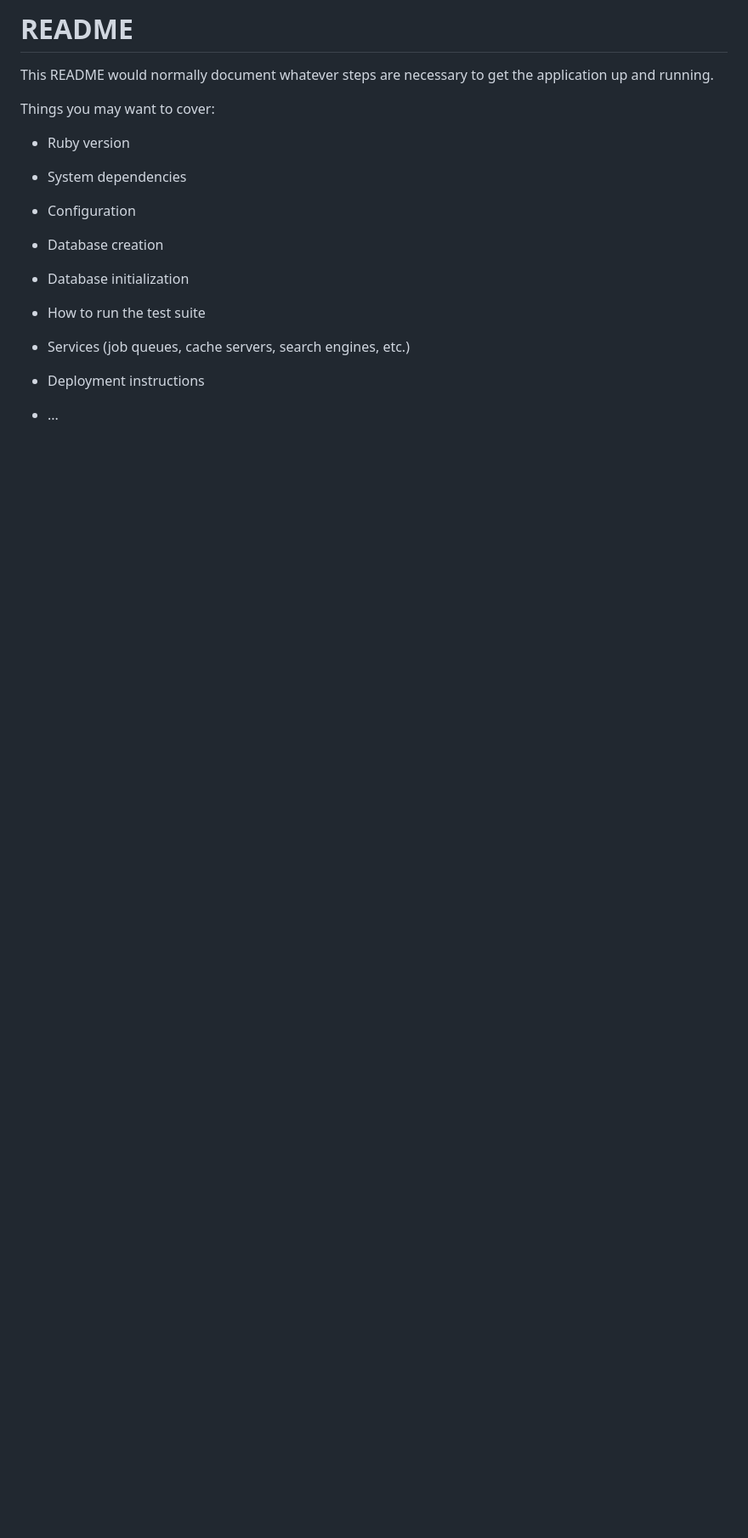
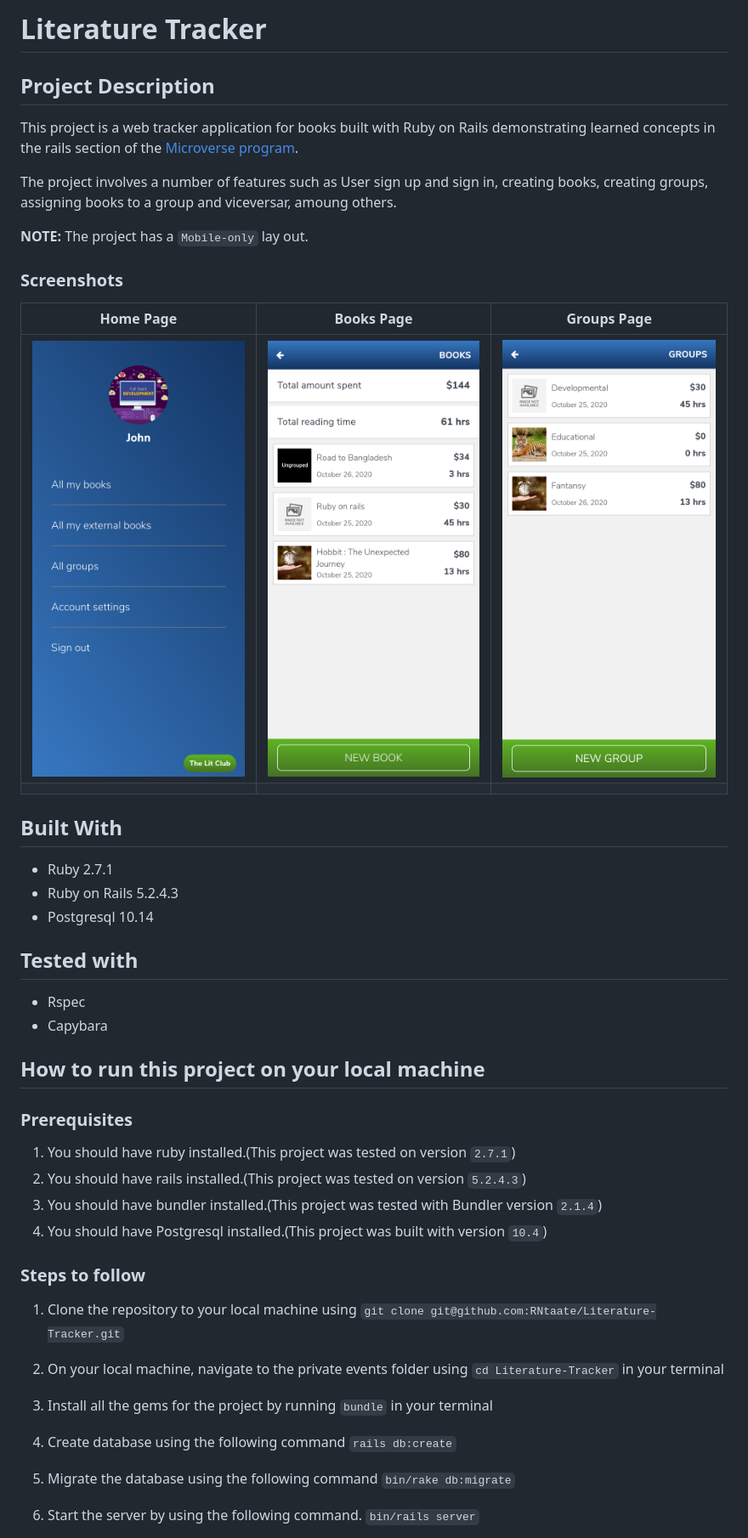
Before and after one commit to RNtaate/Literature-Tracker, a Markdown page: README.md, the part around the change printed below. Shown: that part at 85% size. Drawn GitHub-style; pictures changed too: screenshots/Litrack2.png (added), screenshots/Litrack3.png (added), screenshots/Litrack4.png (added); blank space fills up the shorter version.

Commit message:
Update README and include app screenshots

```diff
--- a/README.md
+++ b/README.md
@@ -1,24 +1,46 @@
-# README
+# Literature Tracker
 
-This README would normally document whatever steps are necessary to get the
-application up and running.
+## Project Description
 
-Things you may want to cover:
+This project is a web tracker application for books built with Ruby on Rails demonstrating learned concepts in the rails section of the [Microverse program](https:www.microverse.org).
 
-* Ruby version
+The project involves a number of features such as User sign up and sign in, creating books, creating groups, assigning books to a group and viceversar, amoung others.
 
-* System dependencies
+**NOTE:** The project has a `Mobile-only` lay out.
 
-* Configuration
+### Screenshots
 
-* Database creation
+|Home Page|Books Page|Groups Page|
+|-|-|-|
+|![](screenshots/Litrack4.png)|![](screenshots/Litrack2.png)|![](screenshots/Litrack3.png)|
+|||
 
-* Database initialization
+## Built With
 
-* How to run the test suite
+- Ruby 2.7.1
+- Ruby on Rails 5.2.4.3
+- Postgresql 10.14
 
-* Services (job queues, cache servers, search engines, etc.)
+## Tested with
+- Rspec
+- Capybara
 
-* Deployment instructions
+## How to run this project on your local machine
 
-* ...
+### Prerequisites
+1. You should have ruby installed.(This project was tested on version `2.7.1`)
+1. You should have rails installed.(This project was tested on version `5.2.4.3`)
+1. You should have bundler installed.(This project was tested with Bundler version `2.1.4`)
+1. You should have Postgresql installed.(This project was built with version `10.4`)
+
+
+### Steps to follow
+1. Clone the repository to your local machine using `git clone git@github.com:RNtaate/Literature-Tracker.git`
+1. On your local machine, navigate to the private events folder using `cd Literature-Tracker` in your terminal
+1. Install all the gems for the project by running `bundle` in your terminal
+1. Create database using the following command `rails db:create`
+1. Migrate the database using the following command
+`bin/rake db:migrate`
+1. Start the server by using the following command.
+`bin/rails server`
+
```
Also changed, not shown: other parts of README.md (+38 -0 lines), screenshots/Litrack1.png (added).
